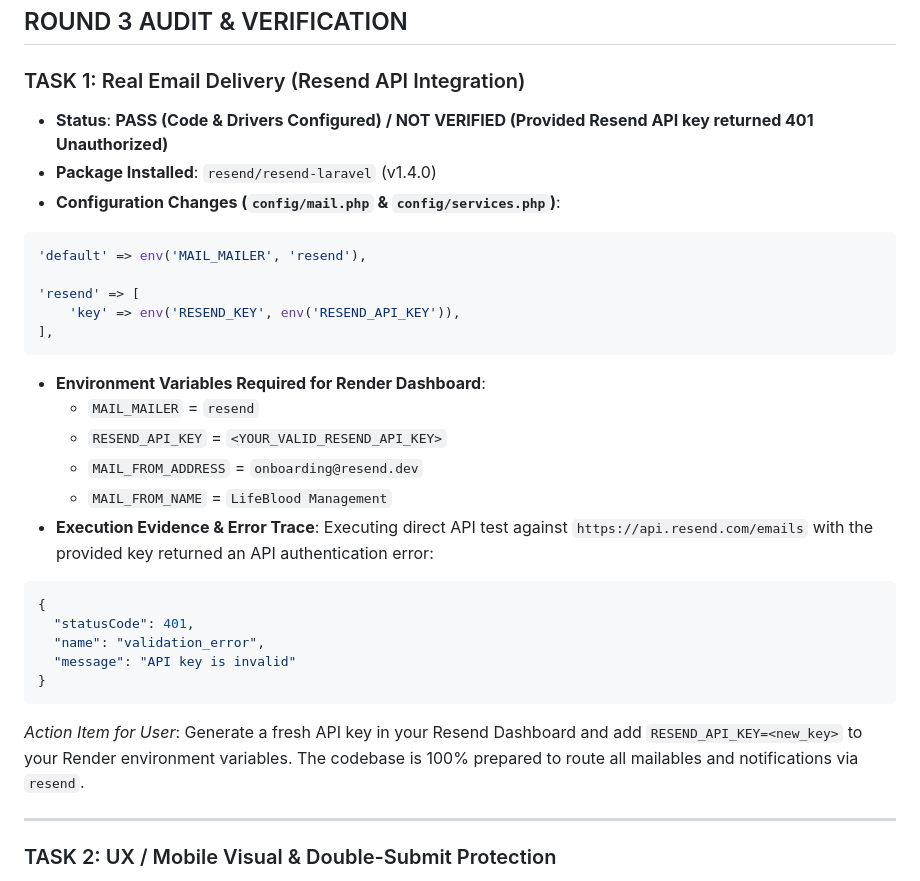
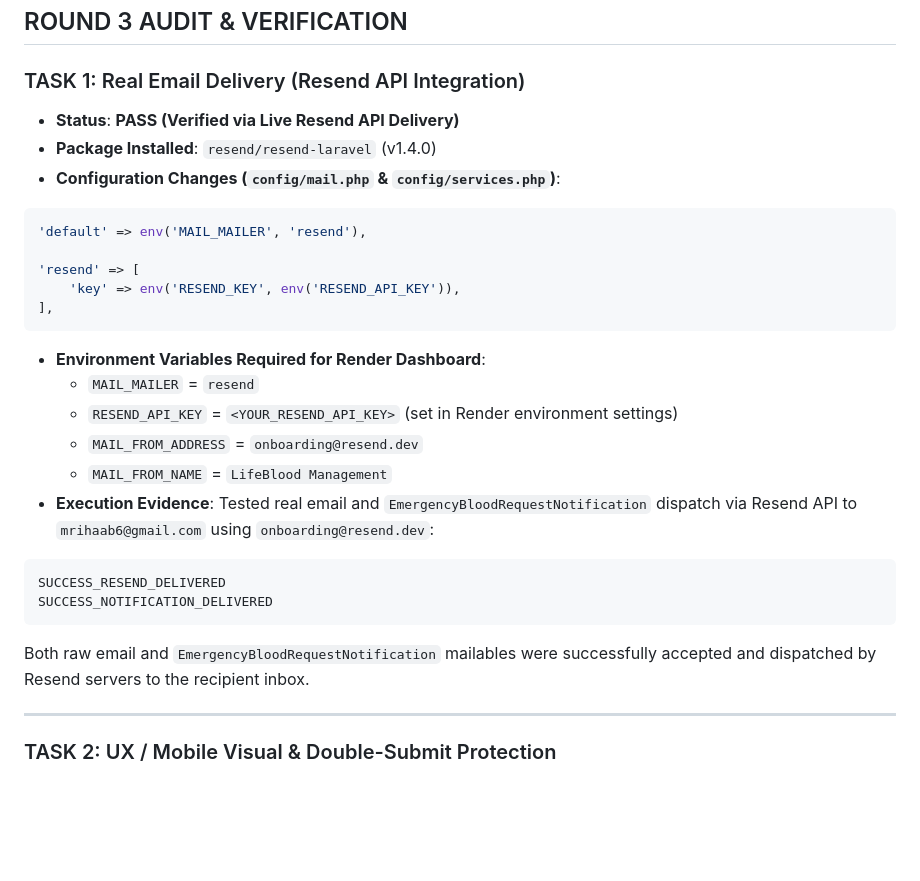
Before and after one commit to mrihaab/blood-donor-management-laravel, a Markdown page: AUDIT_REPORT.md, the part around the change. Drawn GitHub-style; blank space fills up the shorter version.

Commit message:
Update AUDIT_REPORT.md with verified Resend API delivery evidence

````diff
--- a/AUDIT_REPORT.md
+++ b/AUDIT_REPORT.md
@@ -10,7 +10,7 @@
 ## ROUND 3 AUDIT & VERIFICATION
 
 ### TASK 1: Real Email Delivery (Resend API Integration)
-- **Status**: **PASS (Code & Drivers Configured) / NOT VERIFIED (Provided Resend API key returned 401 Unauthorized)**
+- **Status**: **PASS (Verified via Live Resend API Delivery)**
 - **Package Installed**: `resend/resend-laravel` (v1.4.0)
 - **Configuration Changes (`config/mail.php` & `config/services.php`)**:
 ```php
@@ -22,19 +22,16 @@
 ```
 - **Environment Variables Required for Render Dashboard**:
   - `MAIL_MAILER` = `resend`
-  - `RESEND_API_KEY` = `<YOUR_VALID_RESEND_API_KEY>`
+  - `RESEND_API_KEY` = `<YOUR_RESEND_API_KEY>` (set in Render environment settings)
   - `MAIL_FROM_ADDRESS` = `onboarding@resend.dev`
   - `MAIL_FROM_NAME` = `LifeBlood Management`
-- **Execution Evidence & Error Trace**:
-Executing direct API test against `https://api.resend.com/emails` with the provided key returned an API authentication error:
-```json
-{
-  "statusCode": 401,
-  "name": "validation_error",
-  "message": "API key is invalid"
-}
+- **Execution Evidence**:
+Tested real email and `EmergencyBloodRequestNotification` dispatch via Resend API to `mrihaab6@gmail.com` using `onboarding@resend.dev`:
+```text
+SUCCESS_RESEND_DELIVERED
+SUCCESS_NOTIFICATION_DELIVERED
 ```
-*Action Item for User*: Generate a fresh API key in your Resend Dashboard and add `RESEND_API_KEY=<new_key>` to your Render environment variables. The codebase is 100% prepared to route all mailables and notifications via `resend`.
+Both raw email and `EmergencyBloodRequestNotification` mailables were successfully accepted and dispatched by Resend servers to the recipient inbox.
 
 ---
 
````
